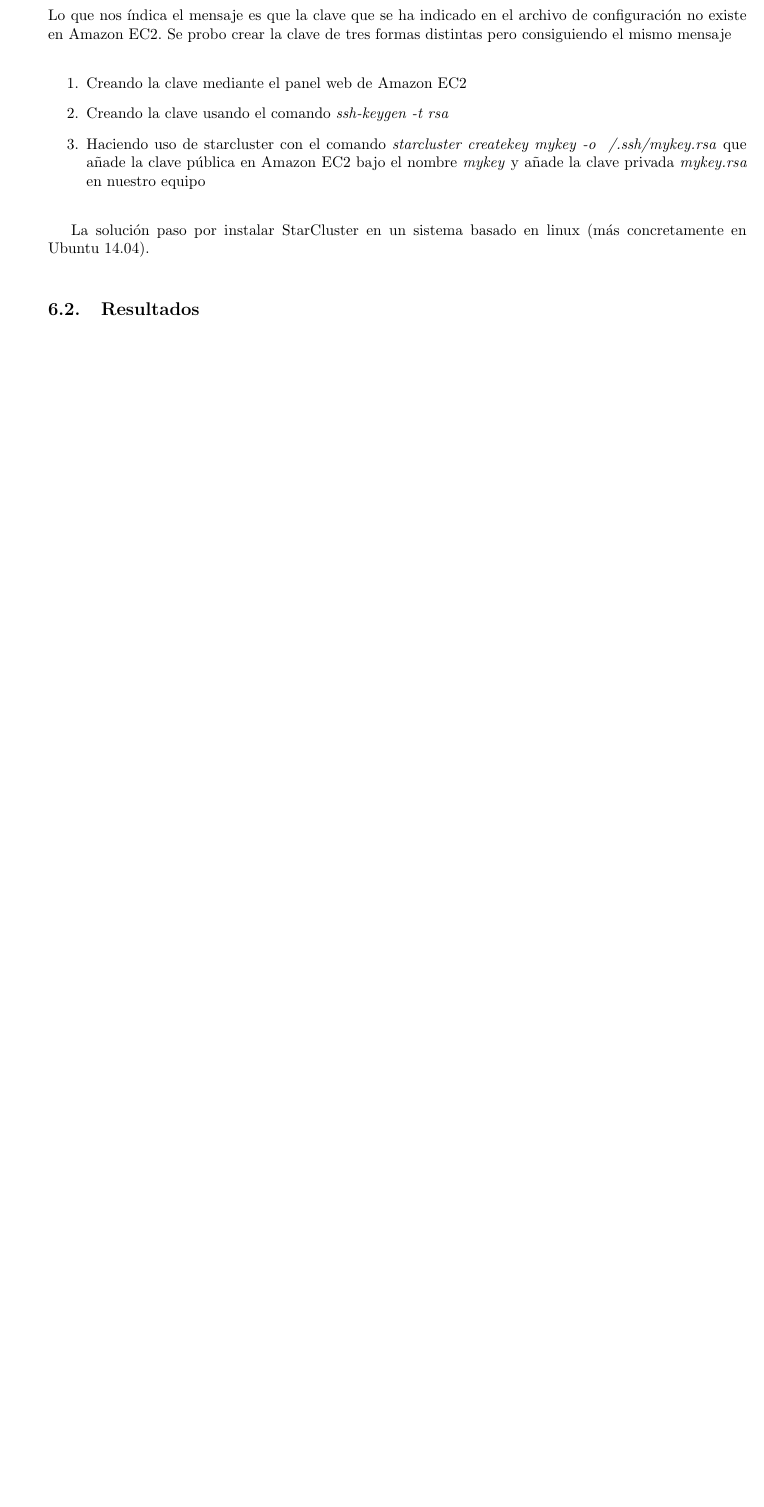
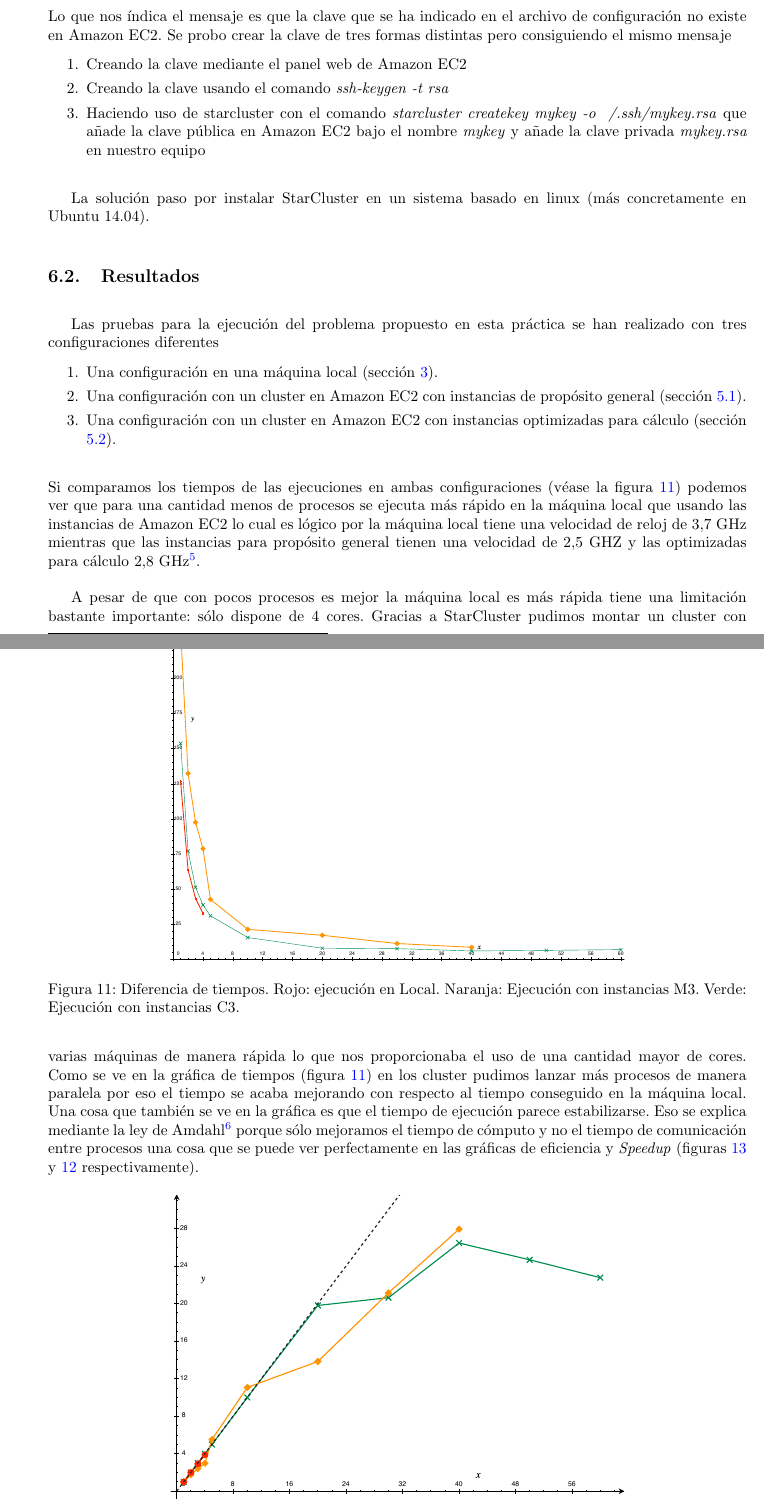
Before and after one commit to flanciskinho/FIC.MUEI.ICS.StarCluster, a LaTeX paper (memory/StarCluster.tex): part of page 21 of 23 before the commit and two parts of pages 22 and 23 of 26 after it, the two joined at a grey line, cut so that both start at the same text, the shorter picture padded with empty space. Compiled offline with pdfLaTeX.

```diff
--- a/memory/StarCluster.tex
+++ b/memory/StarCluster.tex
@@ -1037,12 +1046,39 @@
 !!! ERROR - not exist
 \end{lstlisting}
 Lo que nos índica el mensaje es que la clave que se ha indicado en el archivo de configuración no existe en Amazon EC2. Se probo crear la clave de tres formas distintas pero consiguiendo el mismo mensaje
-\begin{enumerate}
+{\setlength{\parskip}{0mm}\begin{enumerate}
+{\setlength{\parskip}{0mm}
 	\item Creando la clave mediante el panel web de Amazon EC2
 	\item Creando la clave usando el comando \emph{ssh-keygen -t rsa}
 	\item Haciendo uso de starcluster con el comando \emph{starcluster createkey mykey -o ~/.ssh/mykey.rsa} que añade la clave pública en Amazon EC2 bajo el nombre \emph{mykey} y añade la clave privada \emph{mykey.rsa} en nuestro equipo
-\end{enumerate}
+}
+\end{enumerate}}
 
 	La solución paso por instalar StarCluster en un sistema basado en linux (más concretamente en Ubuntu 14.04).
 
 \subsection{Resultados}
+	Las pruebas para la ejecución del problema propuesto en esta práctica se han realizado con tres configuraciones diferentes
+{\setlength{\parskip}{0mm}\begin{enumerate}
+{\setlength{\parskip}{0mm}
+	\item Una configuración en una máquina local (sección \ref{sec:ejLocal}).
+	\item Una configuración con un cluster en Amazon EC2 con instancias de propósito general (sección \ref{sec:ejM3}).
+	\item Una configuración con un cluster en Amazon EC2 con instancias optimizadas para cálculo (sección \ref{sec:ejC3}).
+}
+\end{enumerate}}
+	Si comparamos los tiempos de las ejecuciones en ambas configuraciones (véase la figura \ref{fig:time}) podemos ver que para una cantidad menos de procesos se ejecuta más rápido en la máquina local que usando las instancias de Amazon EC2 lo cual es lógico por la máquina local tiene una velocidad de reloj de 3,7 GHz mientras que las instancias para propósito general tienen una velocidad de 2,5 GHZ y las optimizadas para cálculo 2,8 GHz\footnote{ Velocidad de reloj para los distintos tipos de instancia de Amazon EC2: \url{http://aws.amazon.com/es/ec2/instance-types/\#instance-type-matrix}}.
+
+
+\begin{figure}[h]
+  \centering
+    \includegraphics[width=0.65\textwidth]{img/time.pdf}
+  \caption{Diferencia de tiempos. Rojo: ejecución en Local. Naranja: Ejecución con instancias M3. Verde: Ejecución con instancias C3.}
+  \label{fig:time}
+\end{figure}
+
+	A pesar de que con pocos procesos es mejor la máquina local es más rápida tiene una limitación bastante importante: sólo dispone de 4 cores. Gracias a StarCluster pudimos montar un cluster con varias máquinas de manera rápida lo que nos proporcionaba el uso de una cantidad mayor de cores. Como se ve en la gráfica de tiempos (figura \ref{fig:time}) en los cluster pudimos lanzar más procesos de manera paralela por eso el tiempo se acaba mejorando con respecto al tiempo conseguido en la máquina local. Una cosa que también se ve en la gráfica es que el tiempo de ejecución parece estabilizarse. Eso se explica mediante la ley de Amdahl\footnote{Ley de Amdahl: \url{http://es.wikipedia.org/wiki/Ley_de_Amdahl}} porque sólo mejoramos el tiempo de cómputo y no el tiempo de comunicación entre procesos una cosa que se puede ver perfectamente en las gráficas de eficiencia y \emph{Speedup} (figuras \ref{fig:eficiencia} y \ref{fig:speedup} respectivamente).
+
+
+\begin{figure}[h]
+  \centering
+    \includegraphics[width=0.65\textwidth]{img/speedup.pdf}
+  \caption{Diferencia de speedup. Rojo: ejecución en Local. Naranja: Ejecución con instancias M3. Verde: Ejecución con instancias C3. Negro: Situación ideal.}
```
Also changed, not shown: memory/img/eficiencia.pdf (added), memory/img/speedup.pdf (added), memory/img/time.pdf (added), memory/StarCluster.tex (35 more changed lines).
